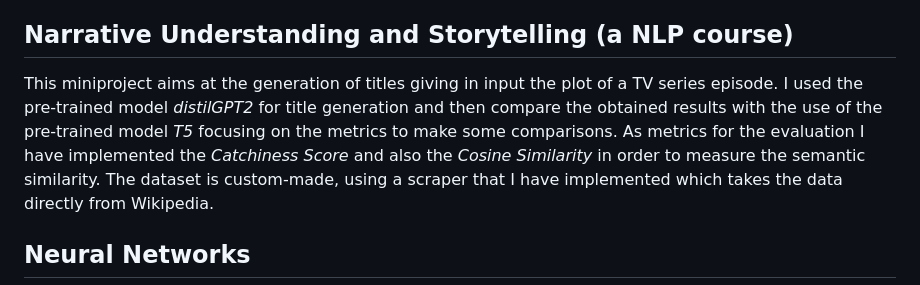
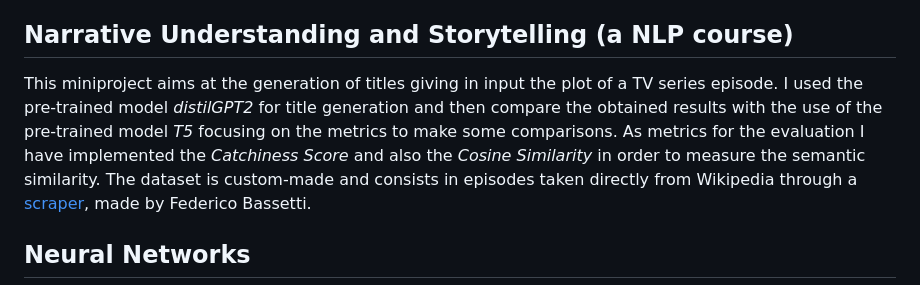
Before and after one commit to federica01freddy/Completed-Projects, a Markdown page: README.md, the part around the change. Drawn GitHub-style.

```diff
--- a/README.md
+++ b/README.md
@@ -61,7 +61,7 @@ The final version of the project is based on _ROS_ and _ViSP_ library which allo
 Caterina Borzillo, Federica Cocci, Damiano Gasperini, Matteo Germano
 ## Narrative Understanding and Storytelling (a NLP course)
 This miniproject aims at the generation of titles giving in input the plot of a TV series episode.
-I used the pre-trained model _distilGPT2_ for title generation and then compare the obtained results with the use of the pre-trained model _T5_ focusing on the metrics to make some comparisons. As metrics for the evaluation I have implemented the _Catchiness Score_ and also the _Cosine Similarity_ in order to measure the semantic similarity. The dataset is custom-made, using a scraper that I have implemented which takes the data directly from Wikipedia.
+I used the pre-trained model _distilGPT2_ for title generation and then compare the obtained results with the use of the pre-trained model _T5_ focusing on the metrics to make some comparisons. As metrics for the evaluation I have implemented the _Catchiness Score_ and also the _Cosine Similarity_ in order to measure the semantic similarity. The dataset is custom-made and consists in episodes taken directly from Wikipedia through a [scraper](https://github.com/federicobass/wiki-tvseries-scraper), made by Federico Bassetti.
 ## Neural Networks
 We reimplemented the approach proposed by the paper "Learning strides in convolutional neural network"[^2]. We used a pooling layer in the place of strides in the convolutional layers. The pooling layer works in the frequency domain and we tried two different pooling layer to understand the best one: the first one is the fixed spectral pooling and the second one is the learnable spectral pooling. We also substituted the classical Conv2d layers in the network with Parametrized Hypercomplex Convolutional layers (from "Lightweight convolutional neural networks by hypercomplex parametrization"[^3] paper), which allow to reduce the overall number of parameters by a factor of N.
 
```
